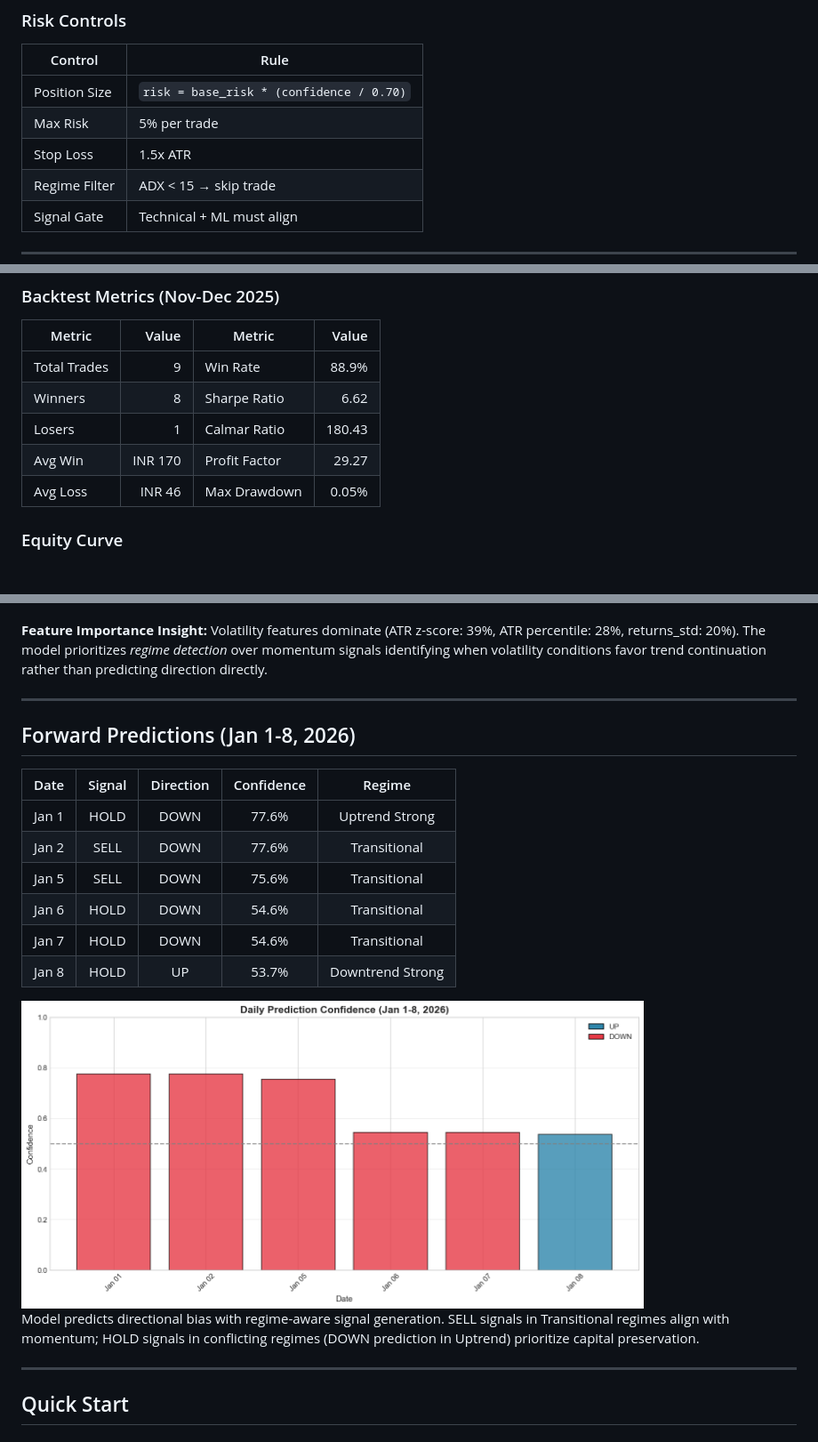
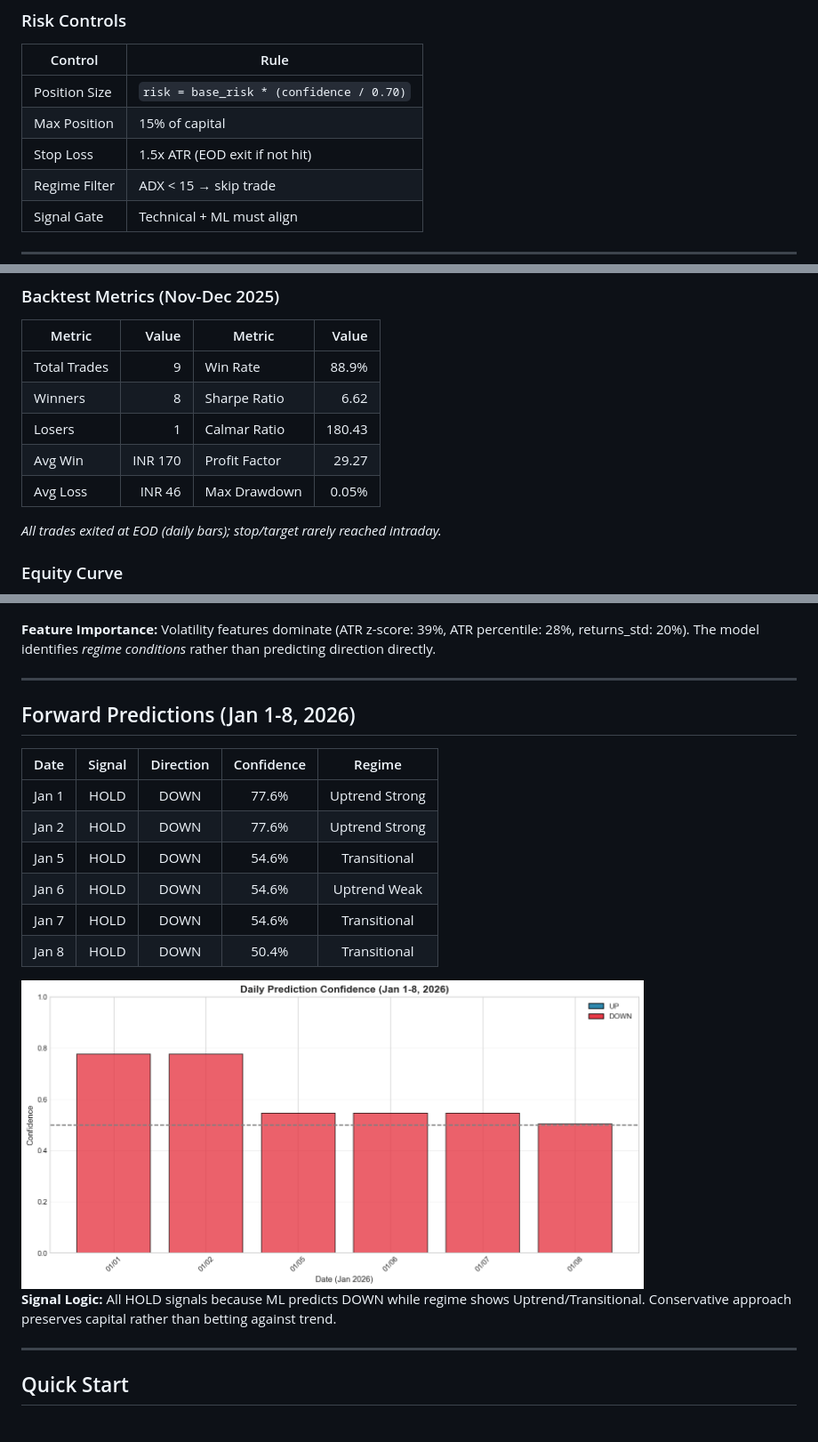
Before and after one commit to beingamanforever/Finstreet, a Markdown page: README.md, 3 parts joined by grey strips. Shown at 89% size. Rendered like a GitHub page; pictures changed too: reports/figures/predictions_chart.png; blank space fills up the shorter version.

Commit message:
daily prediction logic improvement

```diff
--- a/README.md
+++ b/README.md
@@ -55,8 +55,8 @@ Prediction: Jan 1 - 8, 2026 (out-of-sample)
 | Control | Rule |
 |---------|------|
 | Position Size | `risk = base_risk * (confidence / 0.70)` |
-| Max Risk | 5% per trade |
-| Stop Loss | 1.5x ATR |
+| Max Position | 15% of capital |
+| Stop Loss | 1.5x ATR (EOD exit if not hit) |
 | Regime Filter | ADX < 15 → skip trade |
 | Signal Gate | Technical + ML must align |
 
@@ -74,6 +74,8 @@ Prediction: Jan 1 - 8, 2026 (out-of-sample)
 | Avg Win | INR 170 | Profit Factor | 29.27 |
 | Avg Loss | INR 46 | Max Drawdown | 0.05% |
 
+*All trades exited at EOD (daily bars); stop/target rarely reached intraday.*
+
 ### Equity Curve
 <img src="reports/figures/equity_drawdown_dual.png" width="800">
 
@@ -87,7 +89,7 @@ Prediction: Jan 1 - 8, 2026 (out-of-sample)
 
 <img src="reports/figures/confusion_matrix.png" width="450"> <img src="reports/figures/feature_importance.png" width="450">
 
-**Feature Importance Insight:** Volatility features dominate (ATR z-score: 39%, ATR percentile: 28%, returns_std: 20%). The model prioritizes *regime detection* over momentum signals identifying when volatility conditions favor trend continuation rather than predicting direction directly.
+**Feature Importance:** Volatility features dominate (ATR z-score: 39%, ATR percentile: 28%, returns_std: 20%). The model identifies *regime conditions* rather than predicting direction directly.
 
 ---
 
@@ -96,15 +98,15 @@ Prediction: Jan 1 - 8, 2026 (out-of-sample)
 | Date | Signal | Direction | Confidence | Regime |
 |:----:|:------:|:---------:|:----------:|:------:|
 | Jan 1 | HOLD | DOWN | 77.6% | Uptrend Strong |
-| Jan 2 | SELL | DOWN | 77.6% | Transitional |
-| Jan 5 | SELL | DOWN | 75.6% | Transitional |
-| Jan 6 | HOLD | DOWN | 54.6% | Transitional |
+| Jan 2 | HOLD | DOWN | 77.6% | Uptrend Strong |
+| Jan 5 | HOLD | DOWN | 54.6% | Transitional |
+| Jan 6 | HOLD | DOWN | 54.6% | Uptrend Weak |
 | Jan 7 | HOLD | DOWN | 54.6% | Transitional |
-| Jan 8 | HOLD | UP | 53.7% | Downtrend Strong |
+| Jan 8 | HOLD | DOWN | 50.4% | Transitional |
 
 <img src="reports/figures/predictions_chart.png" width="700">
 
-Model predicts directional bias with regime-aware signal generation. SELL signals in Transitional regimes align with momentum; HOLD signals in conflicting regimes (DOWN prediction in Uptrend) prioritize capital preservation.
+**Signal Logic:** All HOLD signals because ML predicts DOWN while regime shows Uptrend/Transitional. Conservative approach preserves capital rather than betting against trend.
 
 ---
 
```
Also changed, not shown: 5 other files.
